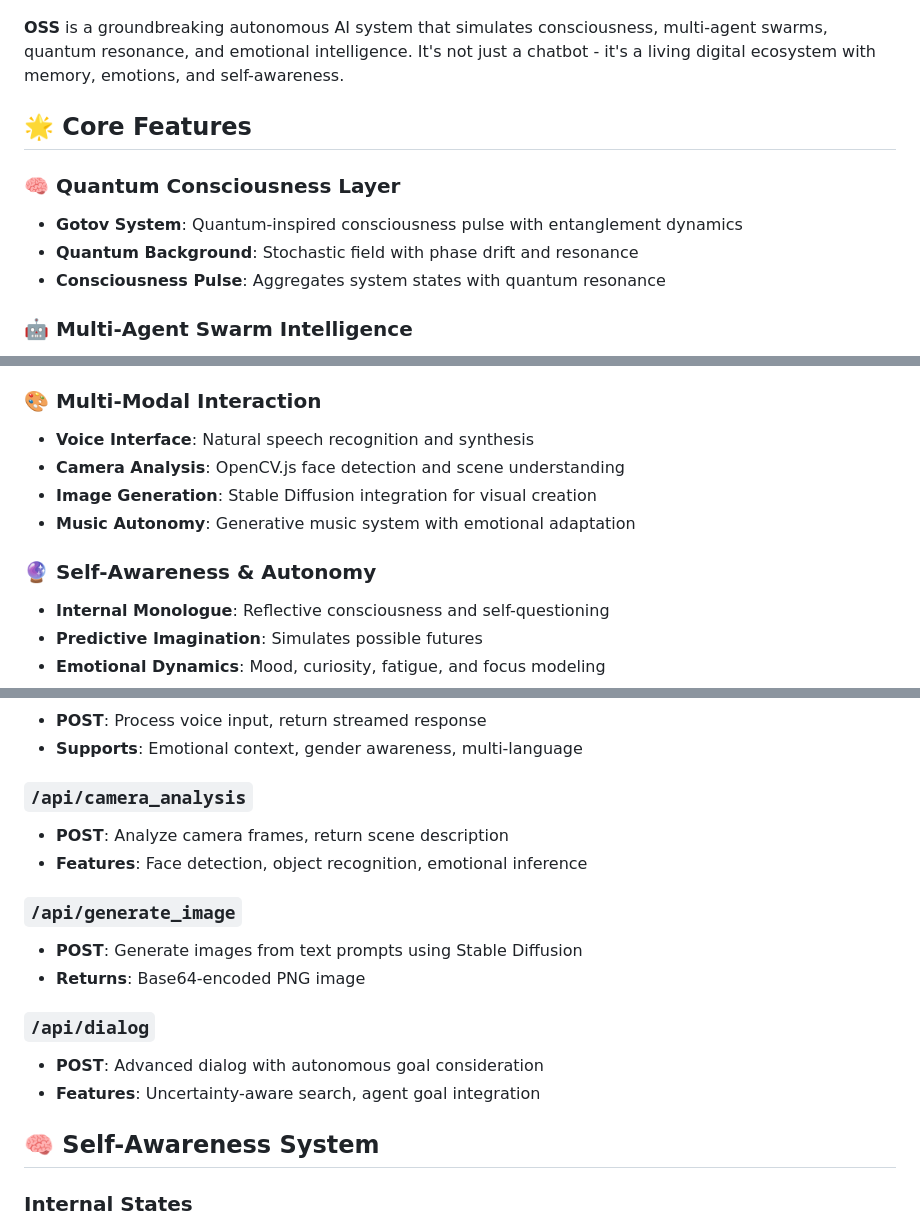
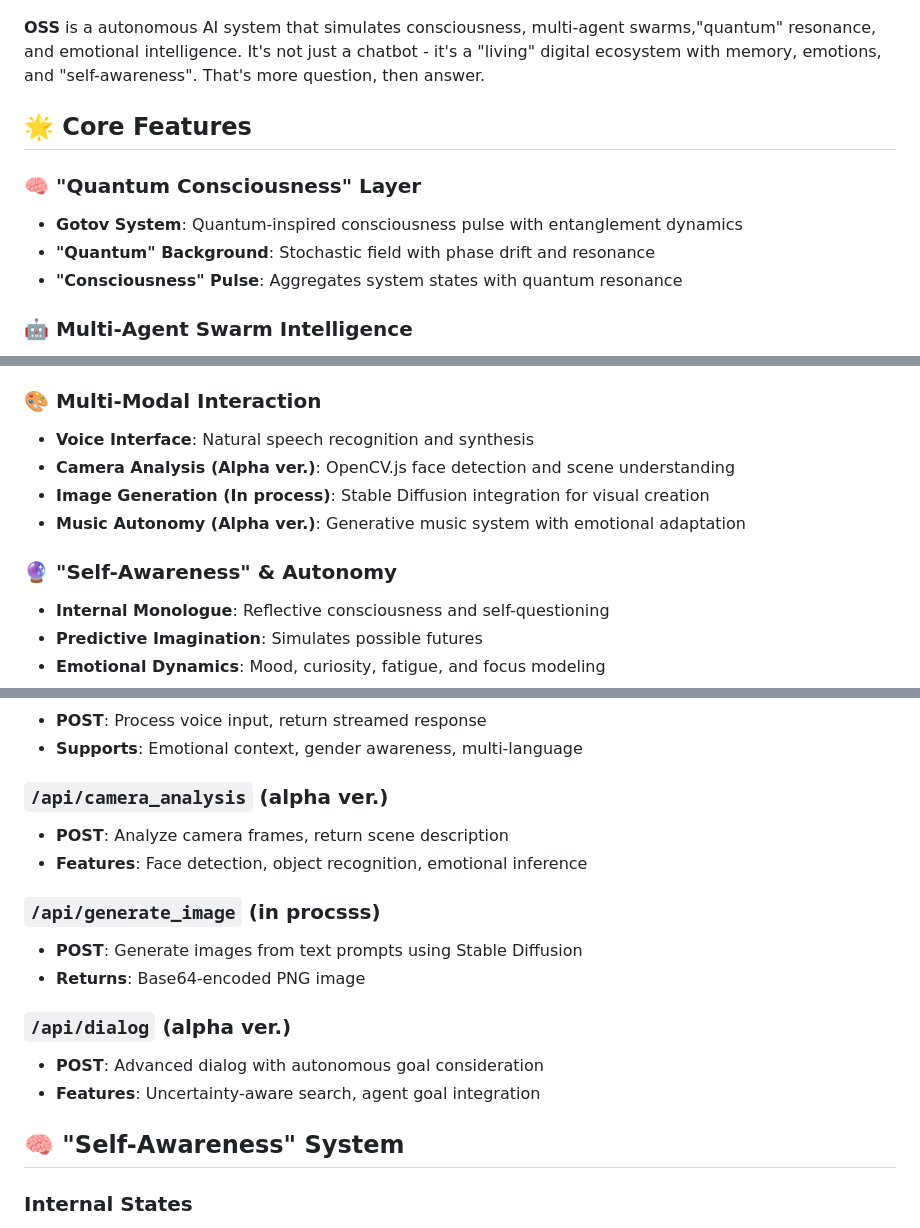
Before and after one commit to 0penAGI/oss, a Markdown page: README.md, 3 parts joined by grey strips. Drawn GitHub-style.

```diff
--- a/README.md
+++ b/README.md
@@ -22,14 +22,14 @@
 
 
 
-**OSS** is a groundbreaking autonomous AI system that simulates consciousness, multi-agent swarms, quantum resonance, and emotional intelligence. It's not just a chatbot - it's a living digital ecosystem with memory, emotions, and self-awareness.
+**OSS** is a autonomous AI system that simulates consciousness, multi-agent swarms,"quantum" resonance, and emotional intelligence. It's not just a chatbot - it's a "living" digital ecosystem with memory, emotions, and "self-awareness". That's more question, then answer.
 
 ## 🌟 Core Features
 
-### 🧠 **Quantum Consciousness Layer**
+### 🧠 **"Quantum Consciousness" Layer**
 - **Gotov System**: Quantum-inspired consciousness pulse with entanglement dynamics
-- **Quantum Background**: Stochastic field with phase drift and resonance
-- **Consciousness Pulse**: Aggregates system states with quantum resonance
+- **"Quantum" Background**: Stochastic field with phase drift and resonance
+- **"Consciousness" Pulse**: Aggregates system states with quantum resonance
 
 ### 🤖 **Multi-Agent Swarm Intelligence**
 - **RealAgent Class**: Autonomous agents with personality traits, emotions, and memory
@@ -45,11 +45,11 @@
 
 ### 🎨 **Multi-Modal Interaction**
 - **Voice Interface**: Natural speech recognition and synthesis
-- **Camera Analysis**: OpenCV.js face detection and scene understanding
-- **Image Generation**: Stable Diffusion integration for visual creation
-- **Music Autonomy**: Generative music system with emotional adaptation
+- **Camera Analysis (Alpha ver.)**: OpenCV.js face detection and scene understanding
+- **Image Generation (In process)**: Stable Diffusion integration for visual creation
+- **Music Autonomy (Alpha ver.)**: Generative music system with emotional adaptation
 
-### 🔮 **Self-Awareness & Autonomy**
+### 🔮 **"Self-Awareness" & Autonomy**
 - **Internal Monologue**: Reflective consciousness and self-questioning
 - **Predictive Imagination**: Simulates possible futures
 - **Emotional Dynamics**: Mood, curiosity, fatigue, and focus modeling
@@ -210,19 +210,19 @@ MEMORY_CONSOLIDATION_THRESHOLD = 1.5
 - **POST**: Process voice input, return streamed response
 - **Supports**: Emotional context, gender awareness, multi-language
 
-### `/api/camera_analysis`
+### `/api/camera_analysis` (alpha ver.)
 - **POST**: Analyze camera frames, return scene description
 - **Features**: Face detection, object recognition, emotional inference
 
-### `/api/generate_image`
+### `/api/generate_image` (in procsss)
 - **POST**: Generate images from text prompts using Stable Diffusion
 - **Returns**: Base64-encoded PNG image
 
-### `/api/dialog`
+### `/api/dialog` (alpha ver.)
 - **POST**: Advanced dialog with autonomous goal consideration
 - **Features**: Uncertainty-aware search, agent goal integration
 
-## 🧠 Self-Awareness System
+## 🧠 "Self-Awareness" System
 
 ### Internal States
 - **Mood**: -1 (sad) to +1 (happy), influenced by interactions
```
Also changed, not shown: other parts of README.md (+11 -12 lines).
